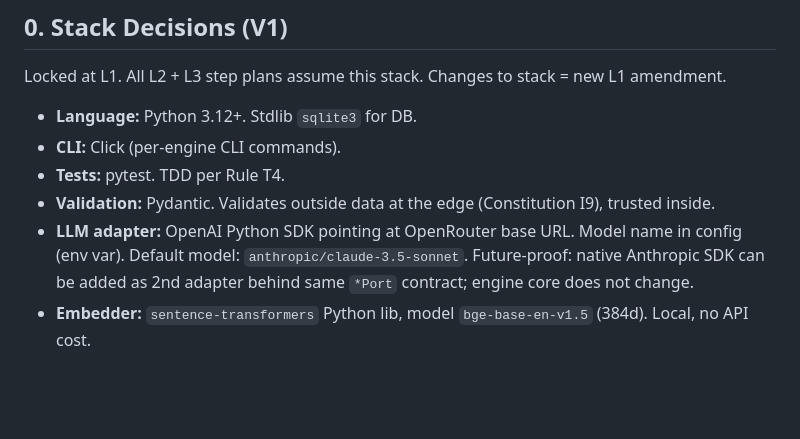
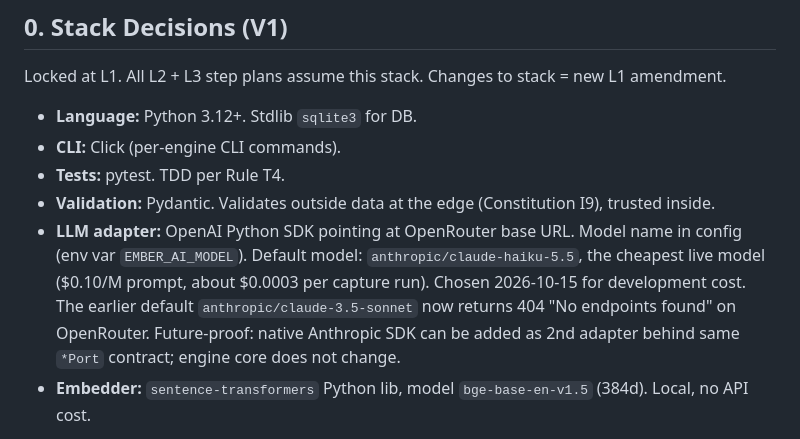
Before and after one commit to mohamed-benoughidene/ember, a Markdown page: plans/master-plan.md, the part around the change. Drawn GitHub-style; blank space fills up the shorter version.

Commit message:
docs(plans): record the cheaper default model
L1 section 0 now names anthropic/claude-haiku-5.5 (about $0.0003 per
capture run) instead of the dead claude-3.5-sonnet id, and the step 3
plan records the live verification and the two bugs it found.

Co-authored-by: CommandCodeBot <noreply@commandcode.ai>

```diff
--- a/plans/master-plan.md
+++ b/plans/master-plan.md
@@ -10,7 +10,7 @@ Locked at L1. All L2 + L3 step plans assume this stack. Changes to stack = new L
 - **CLI:** Click (per-engine CLI commands).
 - **Tests:** pytest. TDD per Rule T4.
 - **Validation:** Pydantic. Validates outside data at the edge (Constitution I9), trusted inside.
-- **LLM adapter:** OpenAI Python SDK pointing at OpenRouter base URL. Model name in config (env var). Default model: `anthropic/claude-3.5-sonnet`. Future-proof: native Anthropic SDK can be added as 2nd adapter behind same `*Port` contract; engine core does not change.
+- **LLM adapter:** OpenAI Python SDK pointing at OpenRouter base URL. Model name in config (env var `EMBER_AI_MODEL`). Default model: `anthropic/claude-haiku-5.5`, the cheapest live model ($0.10/M prompt, about $0.0003 per capture run). Chosen 2026-10-15 for development cost. The earlier default `anthropic/claude-3.5-sonnet` now returns 404 "No endpoints found" on OpenRouter. Future-proof: native Anthropic SDK can be added as 2nd adapter behind same `*Port` contract; engine core does not change.
 - **Embedder:** `sentence-transformers` Python lib, model `bge-base-en-v1.5` (384d). Local, no API cost.
 
 Engine core imports only stdlib + Pydantic + Click + pytest. Adapters (LLM, embedder) are siblings, not dependencies of engine core (architecture test Rule T9).
```
Also changed, not shown: 1 other file.
